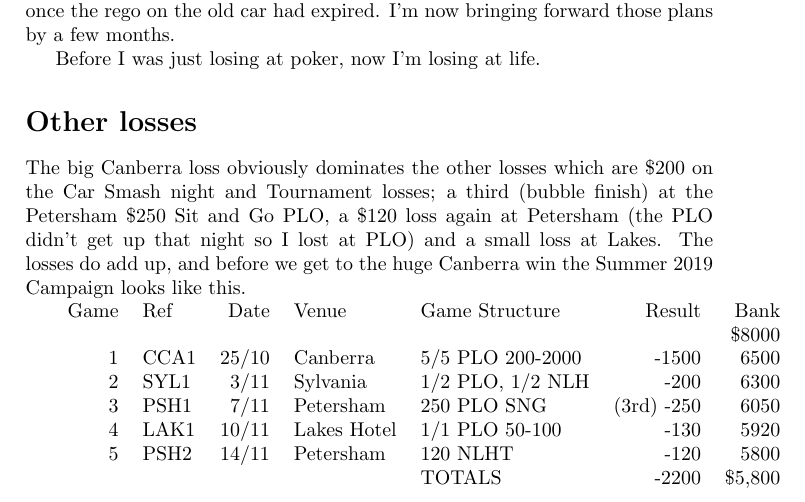
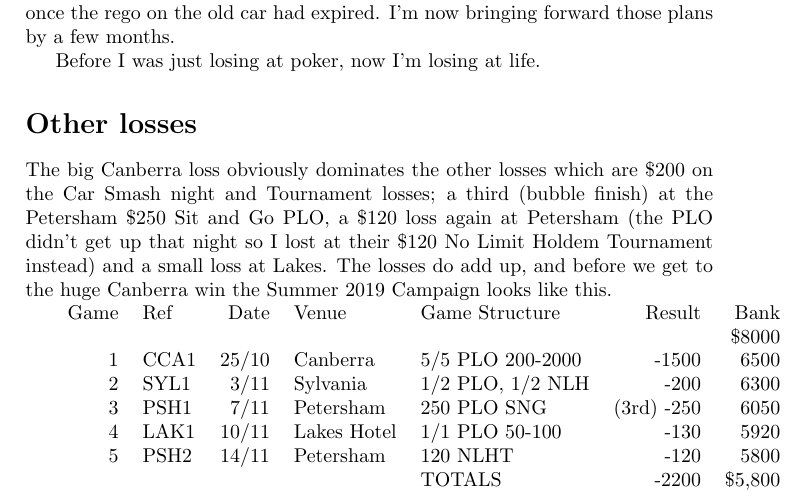
Before and after one commit to stucooper/seveninseven, a LaTeX book (seveninseven.tex, which reads losingstart.tex): part of page 7 of 7, cut so that both start at the same text. Compiled offline with pdfLaTeX.

Commit message:
fixed language for the loss at Petersham $120 NLHT

```diff
--- a/losingstart.tex
+++ b/losingstart.tex
@@ -115,9 +115,10 @@ Before I was just losing at poker, now I'm losing at life.
 The big Canberra loss obviously dominates the other losses which are
 \$200 on the Car Smash night and Tournament losses; a third (bubble
 finish) at the Petersham \$250 Sit and Go PLO, a \$120 loss again at
-Petersham (the PLO didn't get up that night so I lost at PLO) and a
-small loss at Lakes. The losses do add up, and before we get to
-the huge Canberra win the Summer 2019 Campaign looks like this.
+Petersham (the PLO didn't get up that night so I lost at their \$120
+No Limit Holdem Tournament instead) and a small loss at Lakes. The
+losses do add up, and before we get to the huge Canberra win the
+Summer 2019 Campaign looks like this.
 
 \begin{tabular}{rlrllrr}
  Game & Ref & Date & Venue & Game Structure & Result & Bank \\
```
